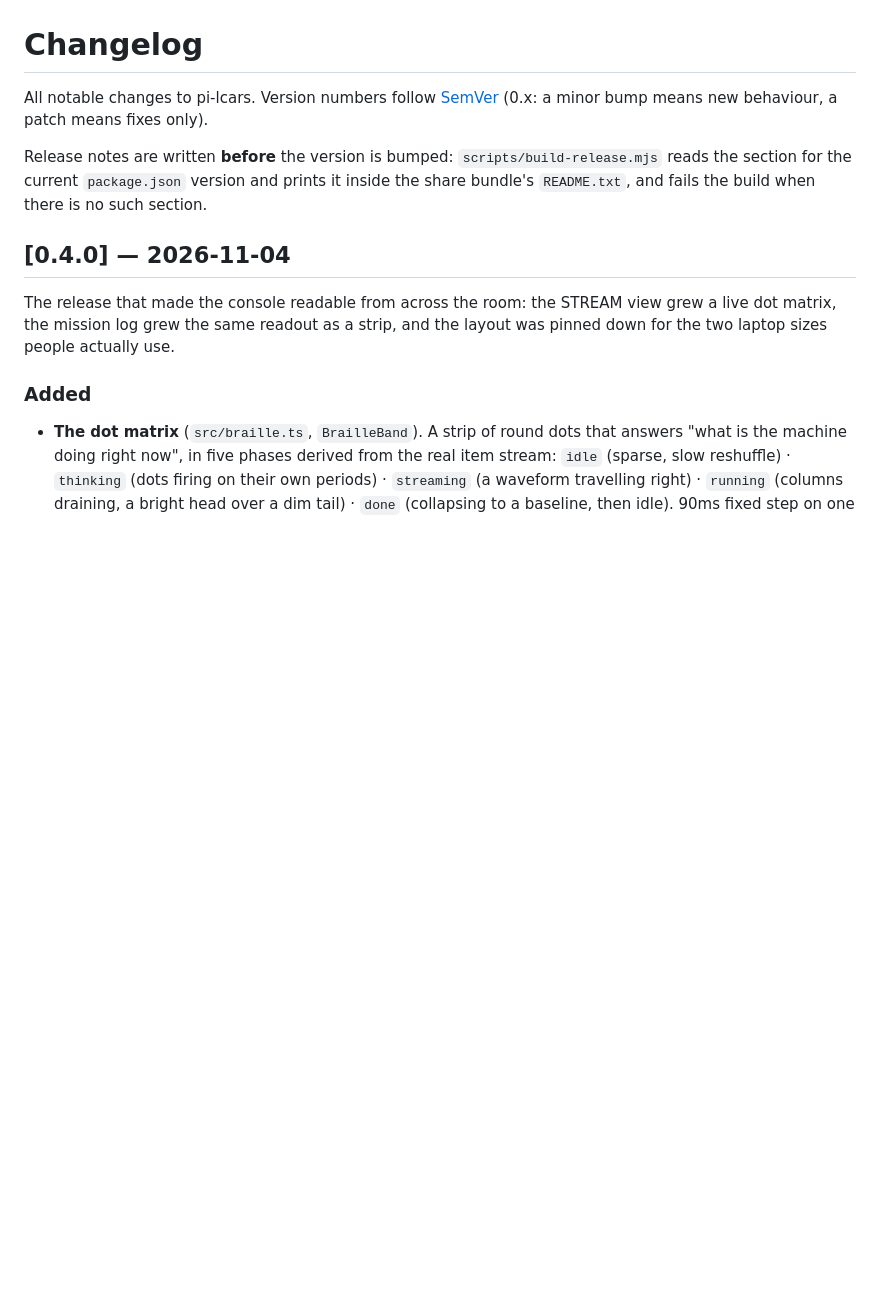
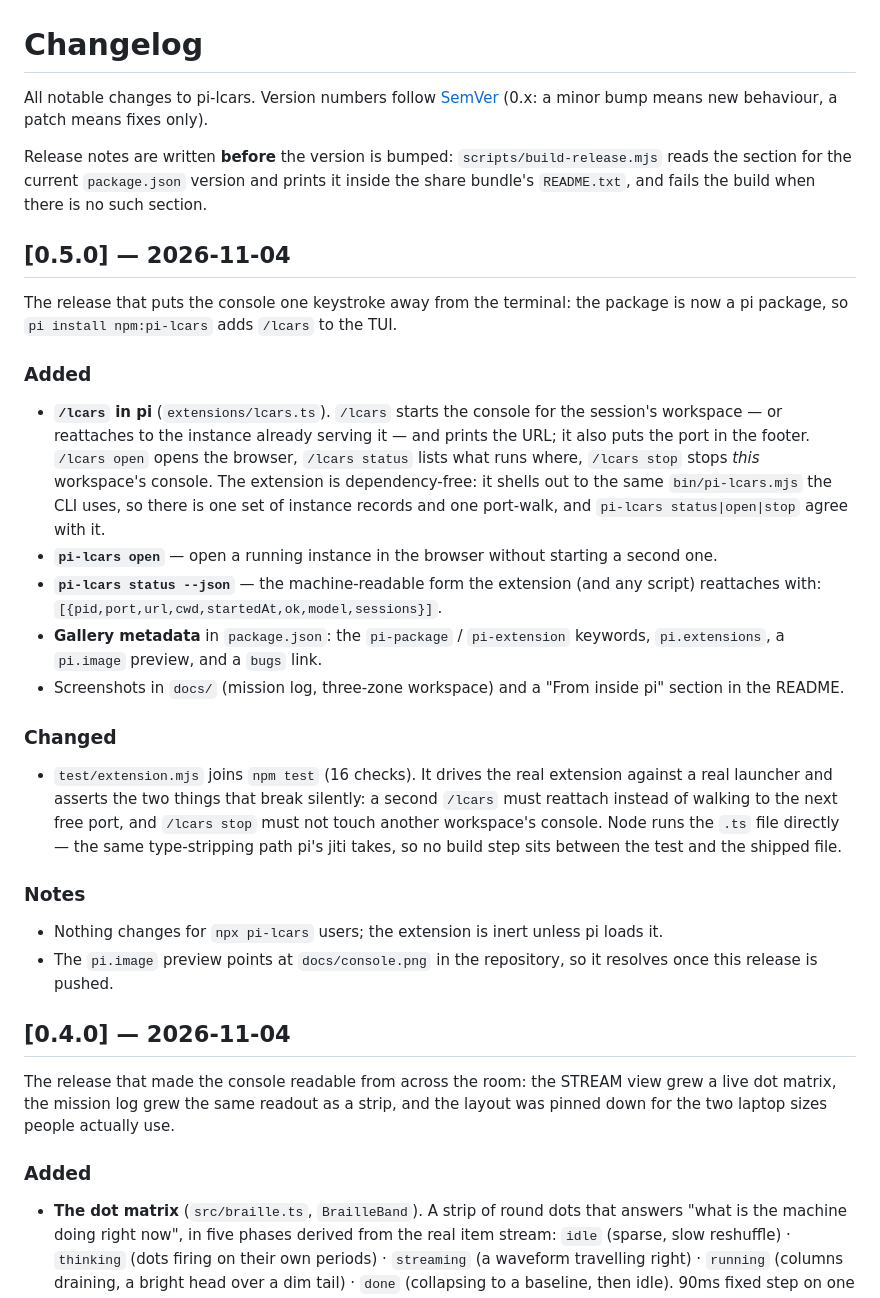
Before and after one commit to BenXsha/pi-lcars, a Markdown page: CHANGELOG.md, the part around the change. Rendered like a GitHub page; blank space fills up the shorter version.

```diff
--- a/CHANGELOG.md
+++ b/CHANGELOG.md
@@ -6,6 +6,45 @@ All notable changes to pi-lcars. Version numbers follow [SemVer](https://semver.
 Release notes are written **before** the version is bumped: `scripts/build-release.mjs`
 reads the section for the current `package.json` version and prints it inside the
 share bundle's `README.txt`, and fails the build when there is no such section.
+
+## [0.5.0] — 2026-11-04
+
+The release that puts the console one keystroke away from the terminal: the
+package is now a pi package, so `pi install npm:pi-lcars` adds `/lcars` to the TUI.
+
+### Added
+
+- **`/lcars` in pi** (`extensions/lcars.ts`). `/lcars` starts the console for the
+  session's workspace — or reattaches to the instance already serving it — and
+  prints the URL; it also puts the port in the footer. `/lcars open` opens the
+  browser, `/lcars status` lists what runs where, `/lcars stop` stops *this*
+  workspace's console. The extension is dependency-free: it shells out to the
+  same `bin/pi-lcars.mjs` the CLI uses, so there is one set of instance records
+  and one port-walk, and `pi-lcars status|open|stop` agree with it.
+- **`pi-lcars open`** — open a running instance in the browser without starting a
+  second one.
+- **`pi-lcars status --json`** — the machine-readable form the extension (and any
+  script) reattaches with: `[{pid,port,url,cwd,startedAt,ok,model,sessions}]`.
+- **Gallery metadata** in `package.json`: the `pi-package` / `pi-extension`
+  keywords, `pi.extensions`, a `pi.image` preview, and a `bugs` link.
+- Screenshots in `docs/` (mission log, three-zone workspace) and a "From inside
+  pi" section in the README.
+
+### Changed
+
+- `test/extension.mjs` joins `npm test` (16 checks). It drives the real
+  extension against a real launcher and asserts the two things that break
+  silently: a second `/lcars` must reattach instead of walking to the next free
+  port, and `/lcars stop` must not touch another workspace's console. Node runs
+  the `.ts` file directly — the same type-stripping path pi's jiti takes, so no
+  build step sits between the test and the shipped file.
+
+### Notes
+
+- Nothing changes for `npx pi-lcars` users; the extension is inert unless pi
+  loads it.
+- The `pi.image` preview points at `docs/console.png` in the repository, so it
+  resolves once this release is pushed.
 
 ## [0.4.0] — 2026-11-04
 
```
Also changed, not shown: AGENTS.md (+27 -0 lines), README.md (+34 -10 lines), docs/console.png (added), docs/stream.png (added), 5 other files.
